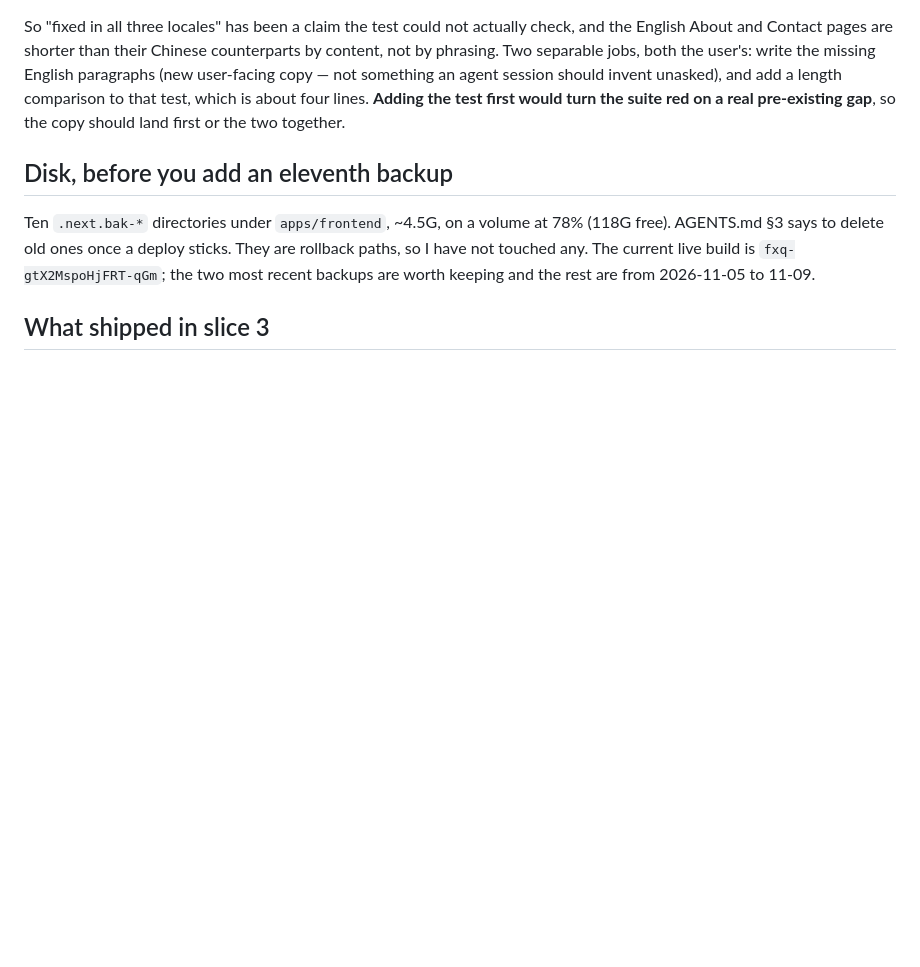
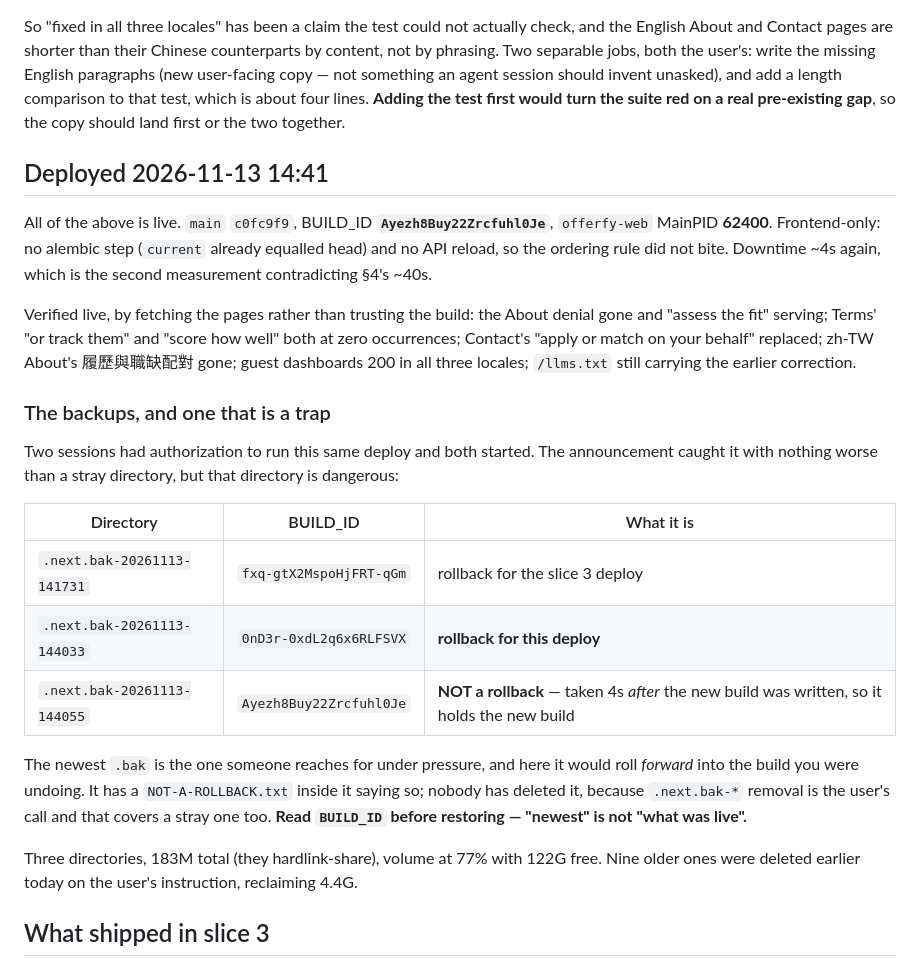
Before and after one commit to ruby0322/offerfy, a Markdown page: docs/superpowers/slice-3-deploy-checklist.md, the part around the change. Drawn GitHub-style; blank space fills up the shorter version.

Commit message:
docs(jobs): slice 3 copy corrections are live, and one backup is a trap
Deployed at 14:41: main c0fc9f9, BUILD_ID Ayezh8Buy22Zrcfuhl0Je, offerfy-web
MainPID 62400. Frontend-only, so no alembic step and no API reload. ~4s
downtime, the second measurement contradicting the runbook's ~40s.

Records the live verification per string, and the backup situation. Two
sessions had authorization for this deploy and both started; the announcement
caught it, but the one that stood down had already taken a hardlink backup
four seconds AFTER the new build was written. So the NEWEST .next.bak-* holds
the new build, not the live one, and restoring from it would roll forward into
the build you were undoing. It carries a NOT-A-ROLLBACK.txt and has not been
deleted -- .next.bak-* removal is the user's call, stray ones included.

Co-Authored-By: Claude Opus 5 <noreply@anthropic.com>

```diff
--- a/docs/superpowers/slice-3-deploy-checklist.md
+++ b/docs/superpowers/slice-3-deploy-checklist.md
@@ -121,13 +121,40 @@ agent session should invent unasked), and add a length comparison to that test,
 which is about four lines. **Adding the test first would turn the suite red on a
 real pre-existing gap**, so the copy should land first or the two together.
 
-## Disk, before you add an eleventh backup
+## Deployed 2026-11-13 14:41
 
-Ten `.next.bak-*` directories under `apps/frontend`, ~4.5G, on a volume at 78%
-(118G free). AGENTS.md §3 says to delete old ones once a deploy sticks. They are
-rollback paths, so I have not touched any. The current live build is
-`fxq-gtX2MspoHjFRT-qGm`; the two most recent backups are worth keeping and the
-rest are from 2026-11-05 to 11-09.
+All of the above is live. `main` `c0fc9f9`, BUILD_ID **`Ayezh8Buy22Zrcfuhl0Je`**,
+`offerfy-web` MainPID **62400**. Frontend-only: no alembic step (`current`
+already equalled head) and no API reload, so the ordering rule did not bite.
+Downtime ~4s again, which is the second measurement contradicting §4's ~40s.
+
+Verified live, by fetching the pages rather than trusting the build: the About
+denial gone and "assess the fit" serving; Terms' "or track them" and "score how
+well" both at zero occurrences; Contact's "apply or match on your behalf"
+replaced; zh-TW About's 履歷與職缺配對 gone; guest dashboards 200 in all three
+locales; `/llms.txt` still carrying the earlier correction.
+
+### The backups, and one that is a trap
+
+Two sessions had authorization to run this same deploy and both started. The
+announcement caught it with nothing worse than a stray directory, but that
+directory is dangerous:
+
+| Directory | BUILD_ID | What it is |
+|---|---|---|
+| `.next.bak-20261113-141731` | `fxq-gtX2MspoHjFRT-qGm` | rollback for the slice 3 deploy |
+| `.next.bak-20261113-144033` | `0nD3r-0xdL2q6x6RLFSVX` | **rollback for this deploy** |
+| `.next.bak-20261113-144055` | `Ayezh8Buy22Zrcfuhl0Je` | **NOT a rollback** — taken 4s *after* the new build was written, so it holds the new build |
+
+The newest `.bak` is the one someone reaches for under pressure, and here it
+would roll *forward* into the build you were undoing. It has a
+`NOT-A-ROLLBACK.txt` inside it saying so; nobody has deleted it, because
+`.next.bak-*` removal is the user's call and that covers a stray one too.
+**Read `BUILD_ID` before restoring — "newest" is not "what was live".**
+
+Three directories, 183M total (they hardlink-share), volume at 77% with 122G
+free. Nine older ones were deleted earlier today on the user's instruction,
+reclaiming 4.4G.
 
 ## What shipped in slice 3
 
```
